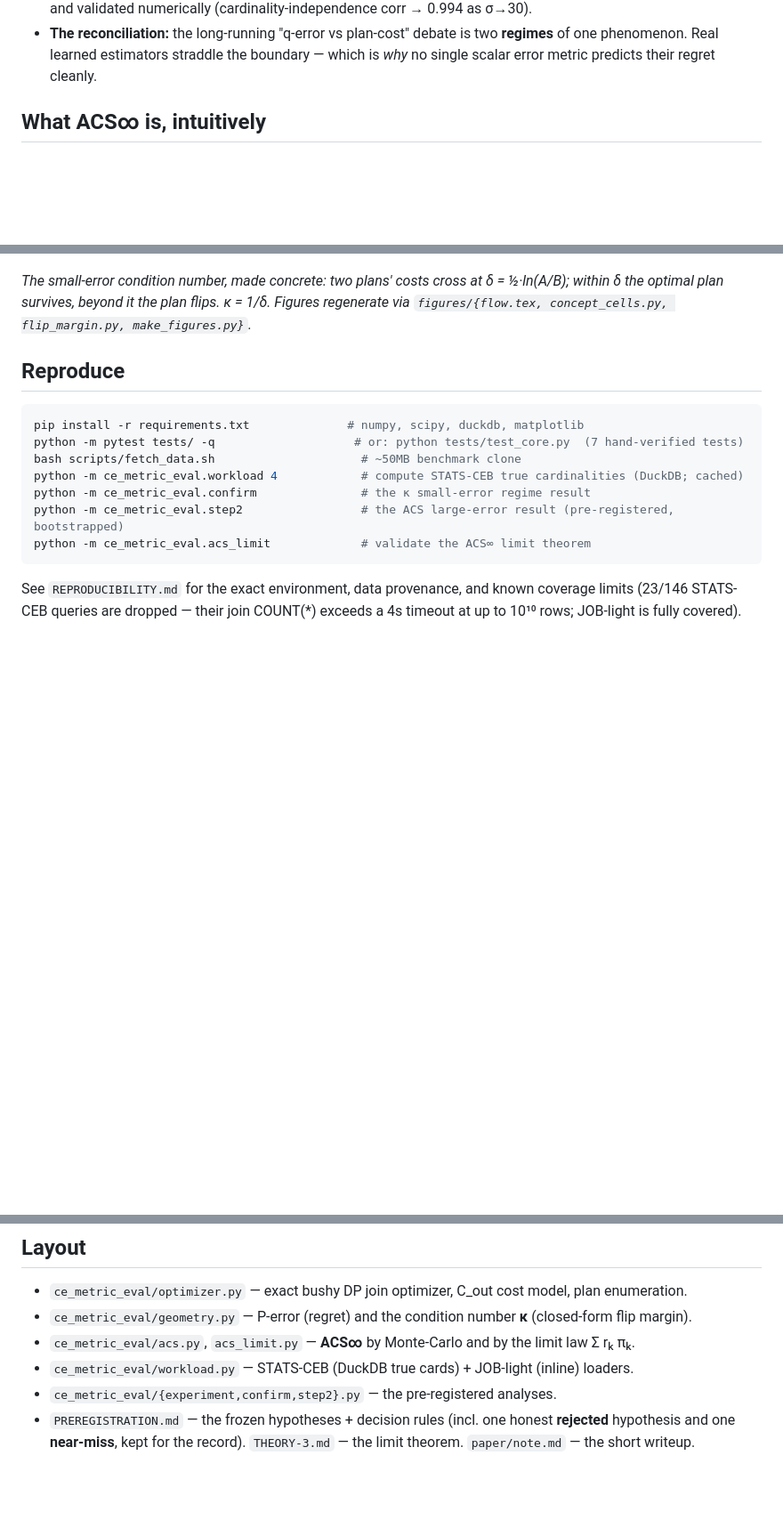
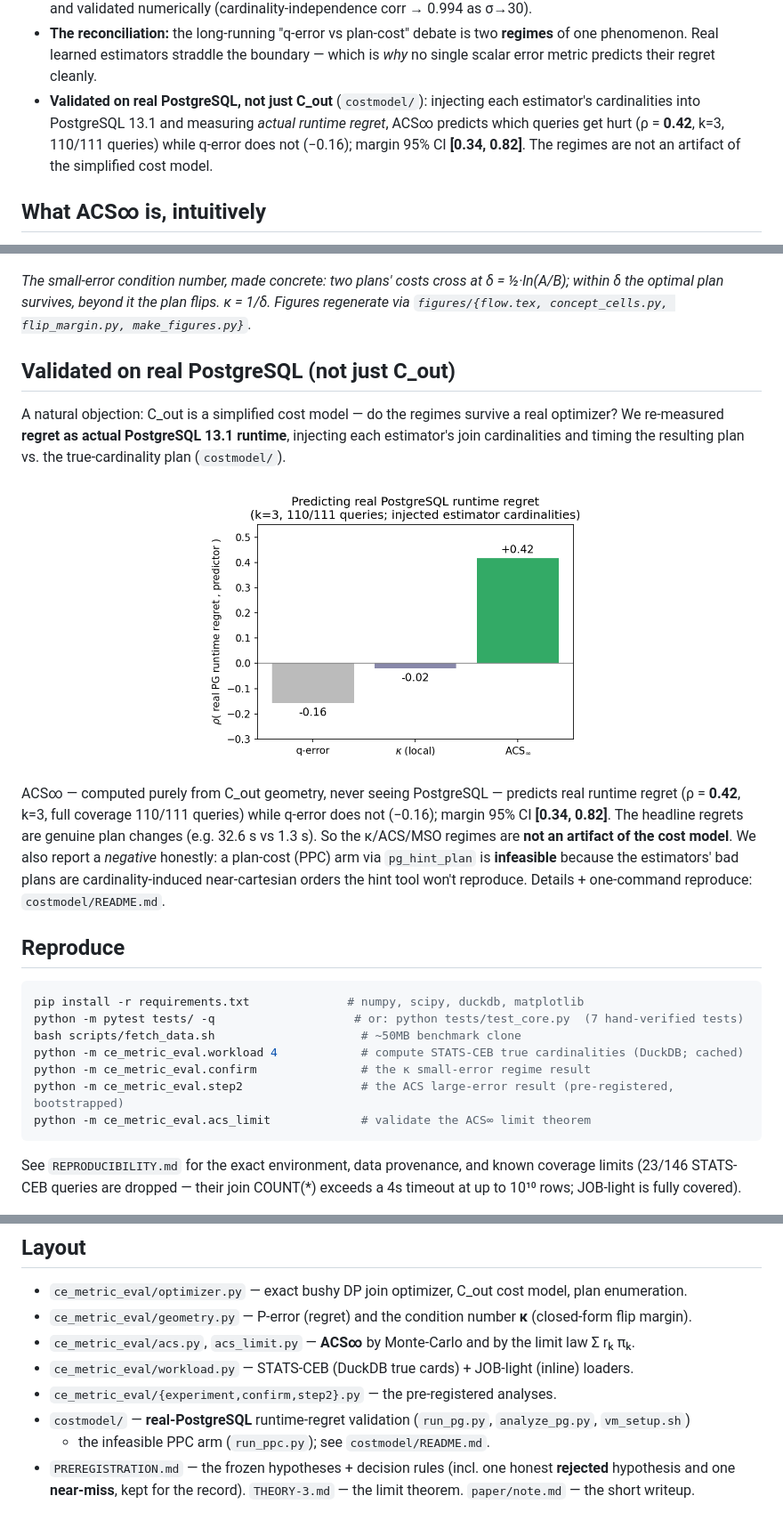
Before and after one commit to samyama-ai/ce-metric-eval, a Markdown page: README.md, 3 parts joined by grey strips. Shown: that part at 89% size. Drawn GitHub-style; pictures changed too: figures/runtime_pg.png (added); blank space fills up the shorter version.

```diff
--- a/README.md
+++ b/README.md
@@ -55,6 +55,10 @@ Measured on the standard **STATS-CEB** and **JOB-light** benchmarks with 4 relea
 - **The reconciliation:** the long-running "q-error vs plan-cost" debate is two **regimes** of one
   phenomenon. Real learned estimators straddle the boundary — which is *why* no single scalar error metric
   predicts their regret cleanly.
+- **Validated on real PostgreSQL, not just C_out** (`costmodel/`): injecting each estimator's cardinalities
+  into PostgreSQL 13.1 and measuring *actual runtime regret*, ACS∞ predicts which queries get hurt
+  (ρ = **0.42**, k=3, 110/111 queries) while q-error does not (−0.16); margin 95% CI **[0.34, 0.82]**. The
+  regimes are not an artifact of the simplified cost model.
 
 ## What ACS∞ is, intuitively
 
@@ -76,6 +80,21 @@ error lands it in any cell: **ACS∞** averages the cost-ratios over cells, **MS
 *The small-error condition number, made concrete: two plans' costs cross at δ = ½·ln(A/B); within δ the
 optimal plan survives, beyond it the plan flips. κ = 1/δ. Figures regenerate via
 `figures/{flow.tex, concept_cells.py, flip_margin.py, make_figures.py}`.*
+
+## Validated on real PostgreSQL (not just C_out)
+
+A natural objection: C_out is a simplified cost model — do the regimes survive a real optimizer? We
+re-measured **regret as actual PostgreSQL 13.1 runtime**, injecting each estimator's join cardinalities and
+timing the resulting plan vs. the true-cardinality plan (`costmodel/`).
+
+<p align="center"><img src="figures/runtime_pg.png" width="52%"></p>
+
+ACS∞ — computed purely from C_out geometry, never seeing PostgreSQL — predicts real runtime regret
+(ρ = **0.42**, k=3, full coverage 110/111 queries) while q-error does not (−0.16); margin 95% CI
+**[0.34, 0.82]**. The headline regrets are genuine plan changes (e.g. 32.6 s vs 1.3 s). So the κ/ACS/MSO
+regimes are **not an artifact of the cost model**. We also report a *negative* honestly: a plan-cost (PPC)
+arm via `pg_hint_plan` is **infeasible** because the estimators' bad plans are cardinality-induced
+near-cartesian orders the hint tool won't reproduce. Details + one-command reproduce: `costmodel/README.md`.
 
 ## Reproduce
 
@@ -100,6 +119,8 @@ JOB-light is fully covered).
 - `ce_metric_eval/acs.py`, `acs_limit.py` — **ACS∞** by Monte-Carlo and by the limit law Σ rₖ πₖ.
 - `ce_metric_eval/workload.py` — STATS-CEB (DuckDB true cards) + JOB-light (inline) loaders.
 - `ce_metric_eval/{experiment,confirm,step2}.py` — the pre-registered analyses.
+- `costmodel/` — **real-PostgreSQL** runtime-regret validation (`run_pg.py`, `analyze_pg.py`, `vm_setup.sh`)
+  + the infeasible PPC arm (`run_ppc.py`); see `costmodel/README.md`.
 - `PREREGISTRATION.md` — the frozen hypotheses + decision rules (incl. one honest **rejected** hypothesis
   and one **near-miss**, kept for the record). `THEORY-3.md` — the limit theorem. `paper/note.md` — the
   short writeup.
```
Also changed, not shown: costmodel/README.md (added, +52 -0 lines), 7 other files.
